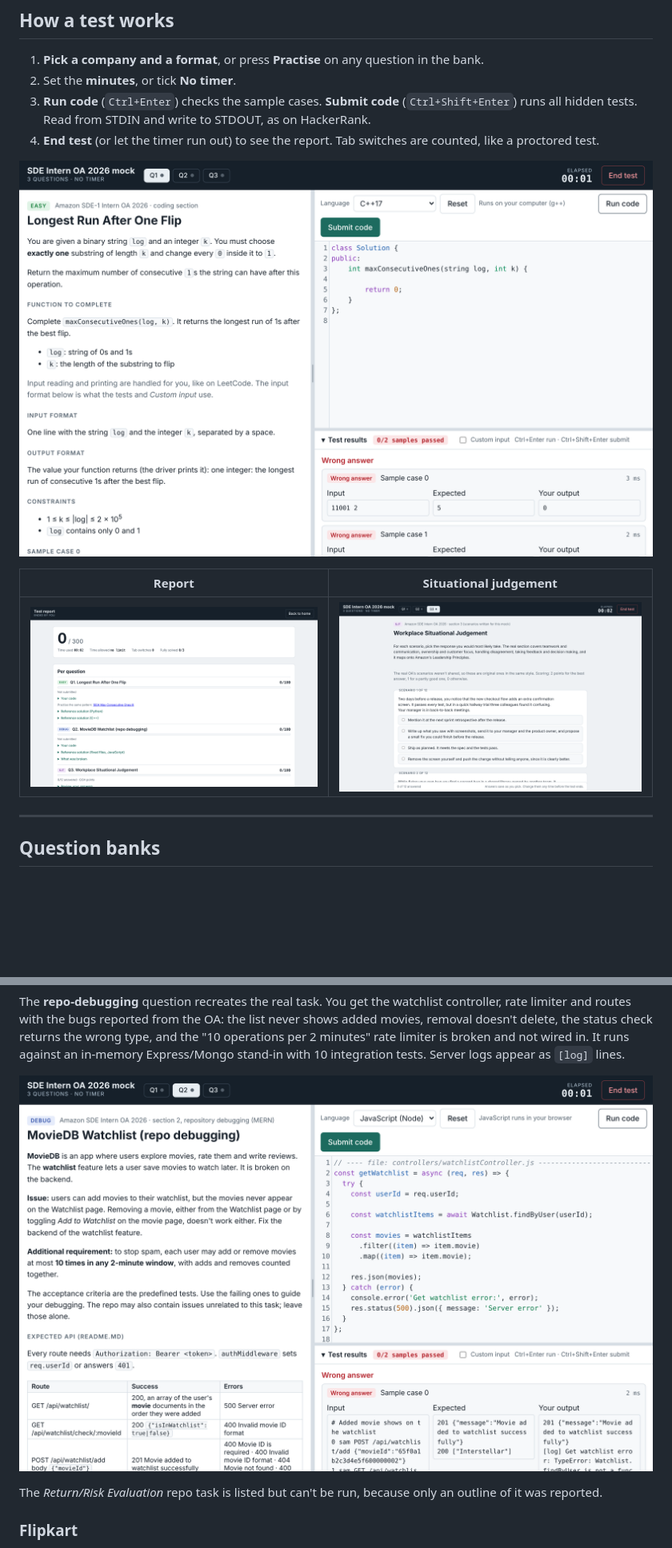
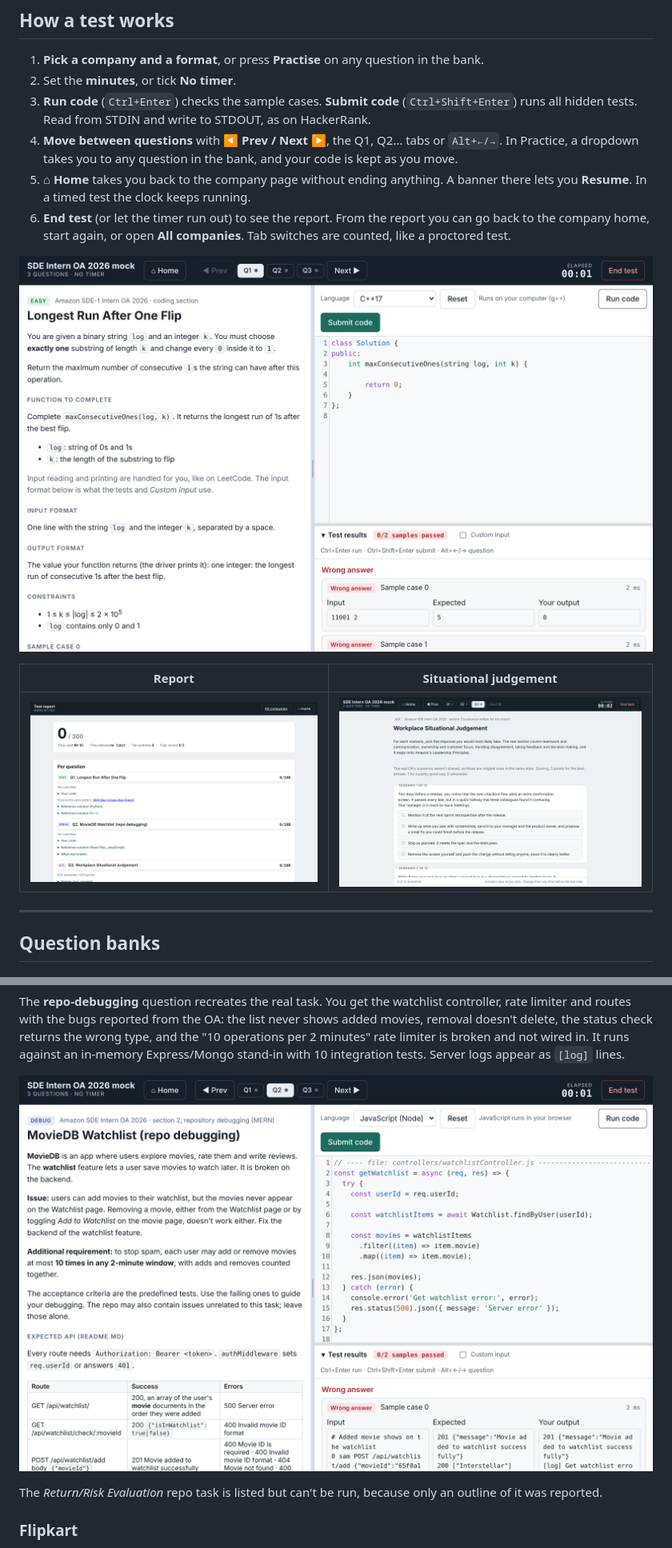
Before and after one commit to NayanRabadiya/oa-mock, a Markdown page: README.md, 2 parts joined by grey strips. Shown at 80% size. Drawn GitHub-style; pictures changed too: docs/coding.png, docs/debugging.png, docs/report.png; blank space fills up the shorter version.

```diff
--- a/README.md
+++ b/README.md
@@ -53,7 +53,9 @@ setup.bat -NoJava -NoStart
 1. **Pick a company and a format**, or press **Practise** on any question in the bank.
 2. Set the **minutes**, or tick **No timer**.
 3. **Run code** (`Ctrl+Enter`) checks the sample cases. **Submit code** (`Ctrl+Shift+Enter`) runs all hidden tests. Read from STDIN and write to STDOUT, as on HackerRank.
-4. **End test** (or let the timer run out) to see the report. Tab switches are counted, like a proctored test.
+4. **Move between questions** with **◀ Prev / Next ▶**, the Q1, Q2… tabs or `Alt+←/→`. In Practice, a dropdown takes you to any question in the bank, and your code is kept as you move.
+5. **⌂ Home** takes you back to the company page without ending anything. A banner there lets you **Resume**. In a timed test the clock keeps running.
+6. **End test** (or let the timer run out) to see the report. From the report you can go back to the company home, start again, or open **All companies**. Tab switches are counted, like a proctored test.
 
 ![Coding question](docs/coding.png)
 
```
Also changed, not shown: 1 other file.
